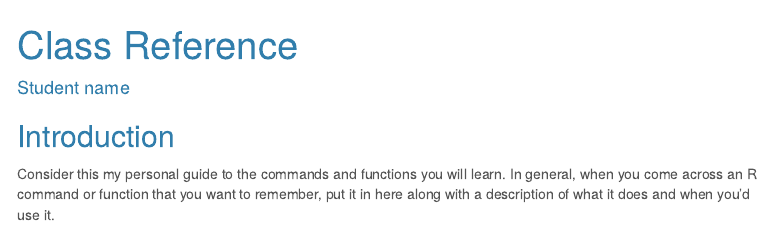
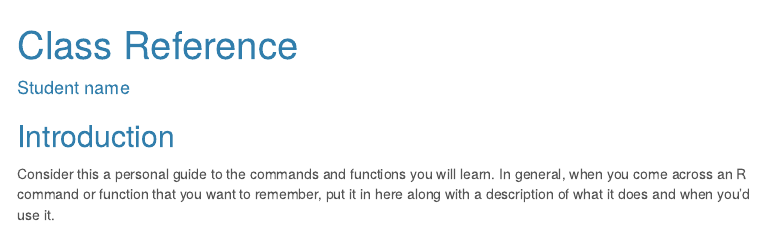
Before and after one commit to zoebayewitz/data_journalism_2025_spring, an R Markdown document (class_reference.rmd): the page in a window 1100 px wide, from its top. Rendered offline with R 4.5, knitr and Pandoc, with nearby package versions; menus at the side of the page are left out.

Commit message:
Update class_reference.rmd
less my, more a

```diff
--- a/class_reference.rmd
+++ b/class_reference.rmd
@@ -17,4 +17,4 @@ knitr::opts_chunk$set(echo = TRUE)
 
 ## Introduction
 
-Consider this my personal guide to the commands and functions you will learn. In general, when you come across an R command or function that you want to remember, put it in here along with a description of what it does and when you'd use it.
+Consider this a personal guide to the commands and functions you will learn. In general, when you come across an R command or function that you want to remember, put it in here along with a description of what it does and when you'd use it.
```
